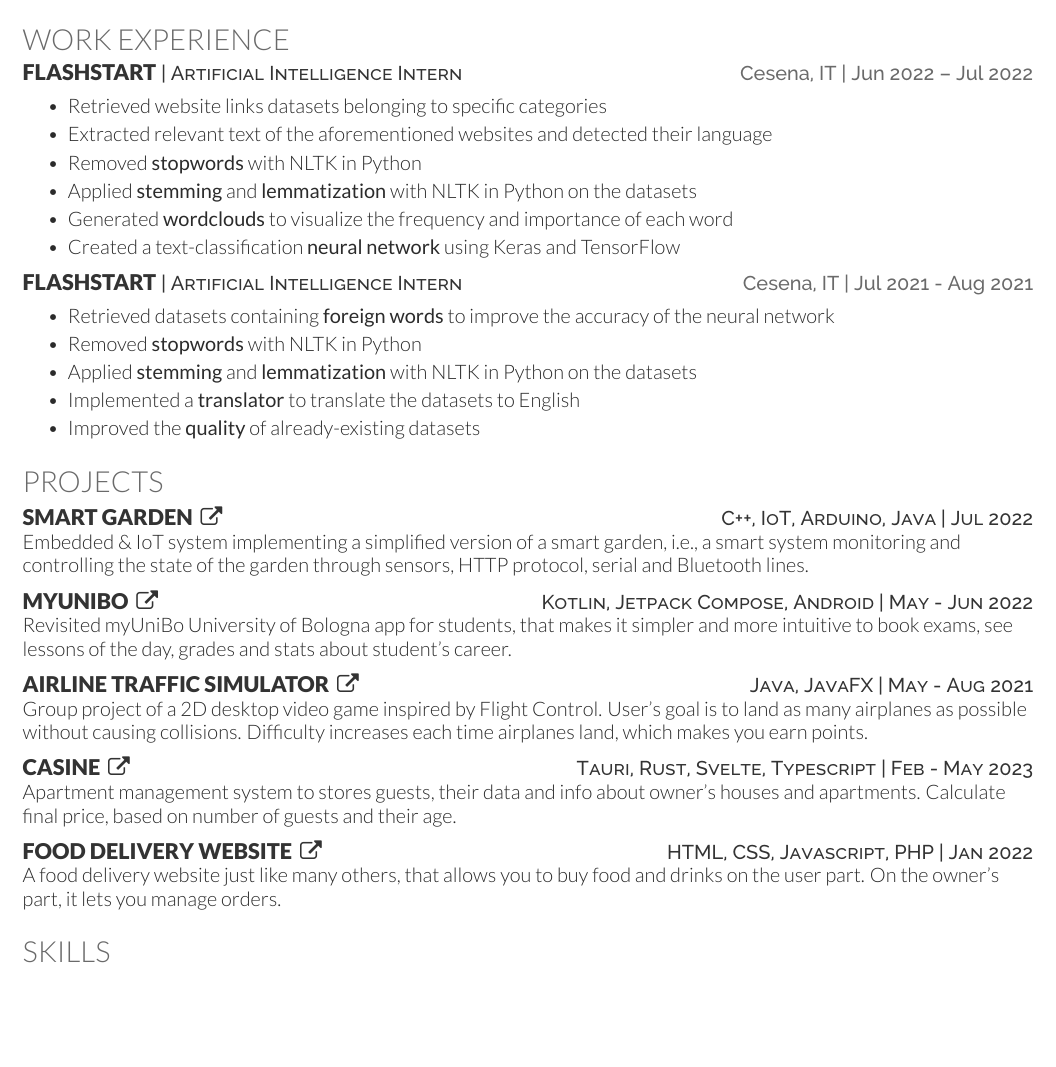
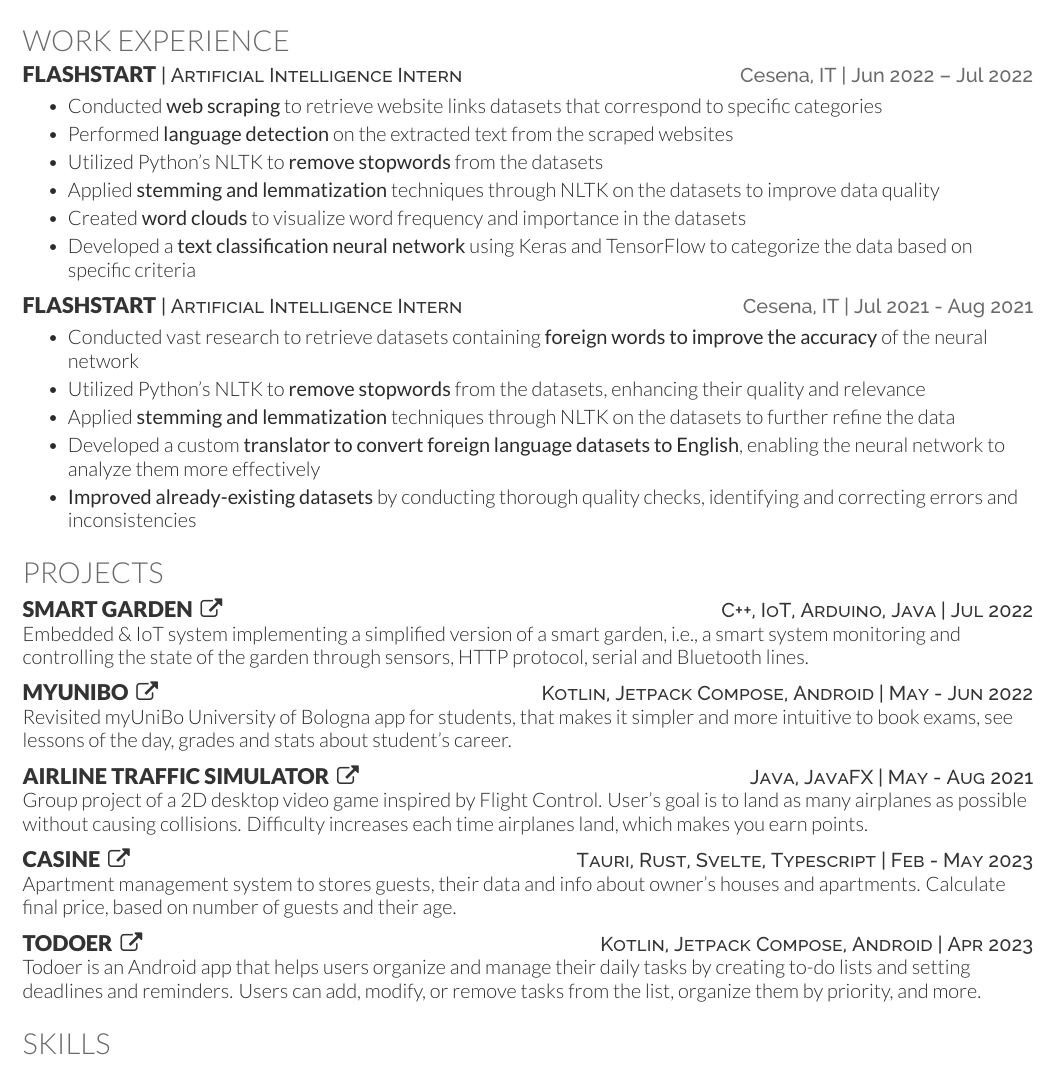
Before and after one commit to seve-andre/resume, a LaTeX CV (source/severi-andrea-cv-en.tex): part of the page, cut so that both start at the same text, the shorter picture padded with empty space. Compiled offline with XeLaTeX.

Commit message:
review projects description using AI

```diff
--- a/source/severi-andrea-cv-en.tex
+++ b/source/severi-andrea-cv-en.tex
@@ -83,22 +83,22 @@
 \section{Work Experience}
 \resumeHeading{\href{https://flashstart.com/}{Flashstart}}{Artificial Intelligence Intern}{Cesena, IT}{Jun 2022 – Jul 2022}
 \begin{bullets}
-    \item Retrieved website links datasets belonging to specific categories
-    \item Extracted relevant text of the aforementioned websites and detected their language
-    \item Removed \textbf{stopwords} with NLTK in Python
-    \item Applied \textbf{stemming} and \textbf{lemmatization} with NLTK in Python on the datasets
-    \item Generated \textbf{wordclouds} to visualize the frequency and importance of each word
-    \item Created a text-classification \textbf{neural network} using Keras and TensorFlow
+    \item Conducted \textbf{web scraping} to retrieve website links datasets that correspond to specific categories
+    \item Performed \textbf{language detection} on the extracted text from the scraped websites
+    \item Utilized Python's NLTK to \textbf{remove stopwords} from the datasets
+    \item Applied \textbf{stemming and lemmatization} techniques through NLTK on the datasets to improve data quality
+    \item Created \textbf{word clouds} to visualize word frequency and importance in the datasets
+    \item Developed a \textbf{text classification neural network} using Keras and TensorFlow to categorize the data based on specific criteria
 \end{bullets}
 \sectionsep
 
 \resumeHeading{\href{https://flashstart.com/}{Flashstart}}{Artificial Intelligence Intern}{Cesena, IT}{Jul 2021 - Aug 2021}
 \begin{bullets}
-    \item Retrieved datasets containing \textbf{foreign words} to improve the accuracy of the neural network
-    \item Removed \textbf{stopwords} with NLTK in Python
-    \item Applied \textbf{stemming} and \textbf{lemmatization} with NLTK in Python on the datasets
-    \item Implemented a \textbf{translator} to translate the datasets to English
-    \item Improved the \textbf{quality} of already-existing datasets
+    \item Conducted vast research to retrieve datasets containing \textbf{foreign words to improve the accuracy} of the neural network
+    \item Utilized Python's NLTK to \textbf{remove stopwords} from the datasets, enhancing their quality and relevance
+    \item Applied \textbf{stemming and lemmatization} techniques through NLTK on the datasets to further refine the data
+    \item Developed a custom \textbf{translator to convert foreign language datasets to English}, enabling the neural network to analyze them more effectively
+    \item \textbf{Improved already-existing datasets} by conducting thorough quality checks, identifying and correcting errors and inconsistencies
 \end{bullets}
 \sectionsep
 
@@ -123,8 +123,8 @@ Group project of a 2D desktop video game inspired by \href{https://www.youtube.c
 Apartment management system to stores guests, their data and info about owner's houses and apartments. Calculate final price, based on number of guests and their age. \\
 \sectionsep
 
-\projectHeadingWithDate{food delivery website}{https://github.com/seve-andre/Progetto-WEB}{HTML, CSS, Javascript, PHP}{Jan 2022}
-A food delivery website just like many others, that allows you to buy food and drinks on the user part. On the owner's part, it lets you manage orders.\\
+\projectHeadingWithDate{todoer}{https://github.com/seve-andre/todoer}{Kotlin, Jetpack Compose, Android}{Apr 2023}
+Todoer is an Android app that helps users organize and manage their daily tasks by creating to-do lists and setting deadlines and reminders. Users can add, modify, or remove tasks from the list, organize them by priority, and more. \\
 \sectionsep
 
 %--------------------------------------------------------------
```
Also changed, not shown: source/severi-andrea-cv-it.tex (+9 -9 lines), severi-andrea-cv-en.pdf, severi-andrea-cv-it.pdf.
